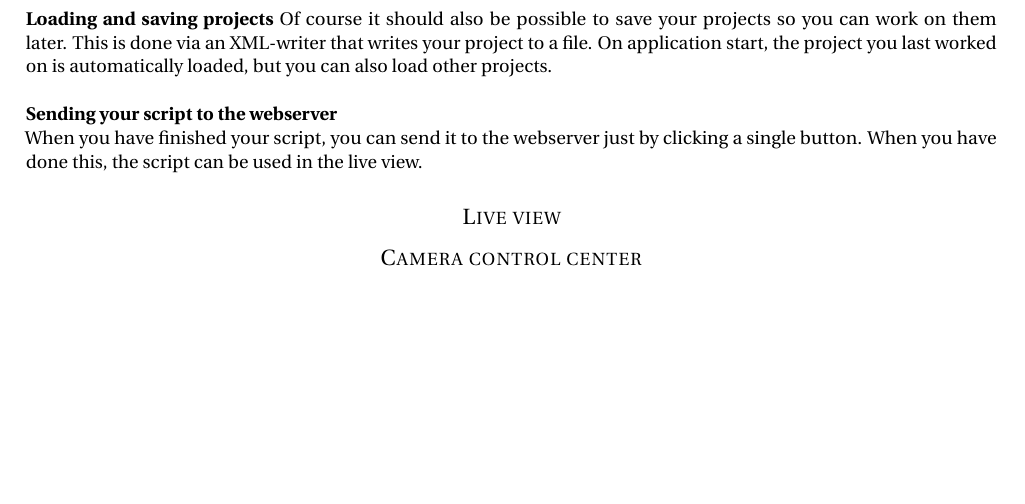
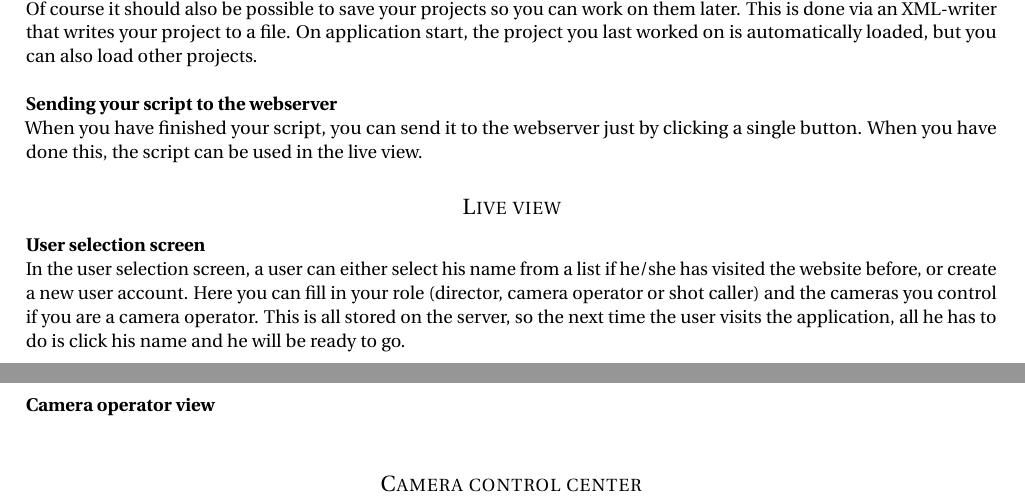
Before and after one commit to bart-de-jonge/goto-fail, a LaTeX document (documentation/final-report/report.tex, which reads documentation/final-report/tex/description-functionalities.tex): part of page 6 of 9 before the commit and two parts of pages 6 and 7 of 10 after it, the two joined at a grey line, cut so that both start at the same text, the shorter picture padded with empty space. Compiled offline with pdfLaTeX.

Commit message:
Part of c4

```diff
--- a/documentation/final-report/tex/description-functionalities.tex
+++ b/documentation/final-report/tex/description-functionalities.tex
@@ -11,13 +11,16 @@ After a project has been created, it's possible to add camera shots. This can be
 It is also possible to add so called director shots. In these shots, you can enter a begin and end count, and the cameras that should take this shot. When you have created some director shots, it is possible to generate the camera shots automatically. This saves the director a lot of time, because he doesn't have to create all the camera shots himself.\\\\
 \textbf{Collision detection}
 A feature we have also implemented is collision detection. For a camera, it is possible to set a movement margin. This is the amount of seconds it takes for a camera to move to a new position. Then, when you have two shots in your timeline for the same camera, that either overlap or have a distance smaller than the movement margin, the shots will be highlighted red to indicate that this script is impossible to execute during the live production.\\\\
-\textbf{Loading and saving projects}
+\textbf{Loading and saving projects}\\
 Of course it should also be possible to save your projects so you can work on them later. This is done via an XML-writer that writes your project to a file. On application start, the project you last worked on is automatically loaded, but you can also load other projects.\\\\
 \textbf{Sending your script to the webserver}\\
 When you have finished your script, you can send it to the webserver just by clicking a single button. When you have done this, the script can be used in the live view.
 
 
 \subsection*{Live view}
+\textbf{User selection screen}\\
+In the user selection screen, a user can either select his name from a list if he/she has visited the website before, or create a new user account. Here you can fill in your role (director, camera operator or shot caller) and the cameras you control if you are a camera operator. This is all stored on the server, so the next time the user visits the application, all he has to do is click his name and he will be ready to go.\\\\
+\textbf{Camera operator view}\\
 
 
 
```
